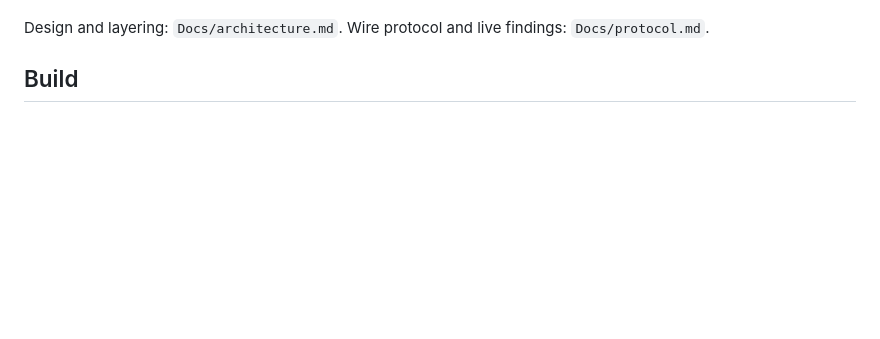
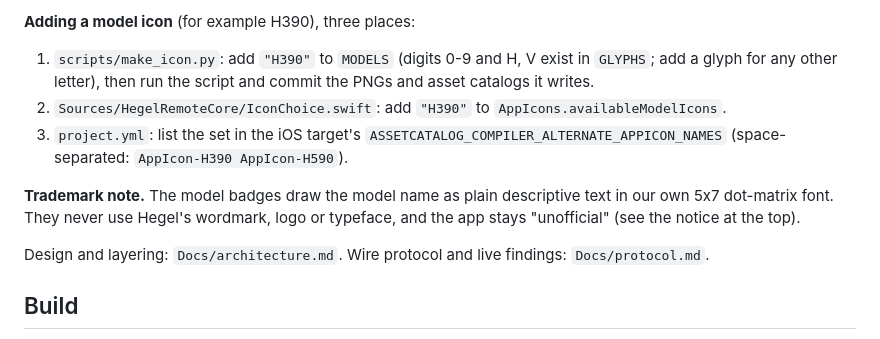
Before and after one commit to islee/hegel-remote, a Markdown page: README.md, the part around one of its changes. Rendered like a GitHub page; blank space fills up the shorter version.

```diff
--- a/README.md
+++ b/README.md
@@ -25,3 +45,12 @@ plus Siri / Shortcuts. Built around the H590.
+**Adding a model icon** (for example H390), three places:
+1. `scripts/make_icon.py`: add `"H390"` to `MODELS` (digits 0-9 and H, V exist in `GLYPHS`; add a glyph for any other
+   letter), then run the script and commit the PNGs and asset catalogs it writes.
+2. `Sources/HegelRemoteCore/IconChoice.swift`: add `"H390"` to `AppIcons.availableModelIcons`.
+3. `project.yml`: list the set in the iOS target's `ASSETCATALOG_COMPILER_ALTERNATE_APPICON_NAMES`
+   (space-separated: `AppIcon-H390 AppIcon-H590`).
+
+**Trademark note.** The model badges draw the model name as plain descriptive text in our own 5x7 dot-matrix font.
+They never use Hegel's wordmark, logo or typeface, and the app stays "unofficial" (see the notice at the top).
 
 Design and layering: `Docs/architecture.md`. Wire protocol and live findings: `Docs/protocol.md`.
 
```
Also changed, not shown: other parts of README.md (+25 -5 lines), Docs/architecture.md (+22 -3 lines), Docs/screenshots/iphone-black-wheel.png, Docs/screenshots/iphone-oled-wheel.png, Docs/screenshots/iphone-settings-dark.png (added), Docs/screenshots/iphone-settings-light.png (added), Docs/screenshots/iphone-silver-slider.png, Docs/screenshots/iphone-silver-wheel.png, 1 other file.
